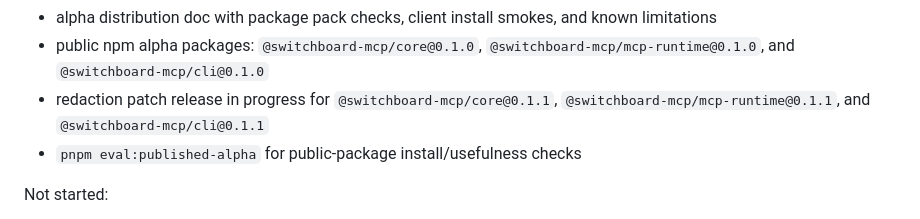
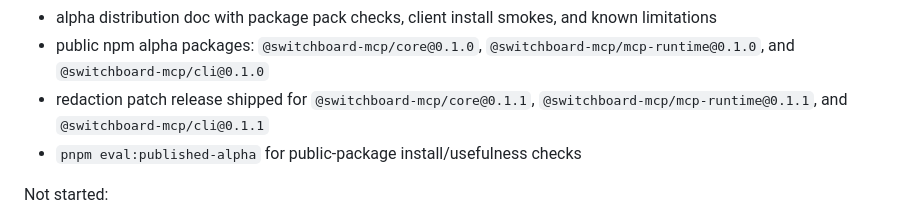
Before and after one commit to wkoverfield/switchboard, a Markdown page: docs/product/roadmap.md, the part around the change. Drawn GitHub-style.

```diff
--- a/docs/product/roadmap.md
+++ b/docs/product/roadmap.md
@@ -274,7 +274,7 @@ Implemented in the current codebase:
   `@switchboard-mcp/core@0.1.0`,
   `@switchboard-mcp/mcp-runtime@0.1.0`, and
   `@switchboard-mcp/cli@0.1.0`
-- redaction patch release in progress for
+- redaction patch release shipped for
   `@switchboard-mcp/core@0.1.1`,
   `@switchboard-mcp/mcp-runtime@0.1.1`, and
   `@switchboard-mcp/cli@0.1.1`
```
Also changed, not shown: docs/product/alpha-authority-architecture-plan.md (+4 -5 lines).
